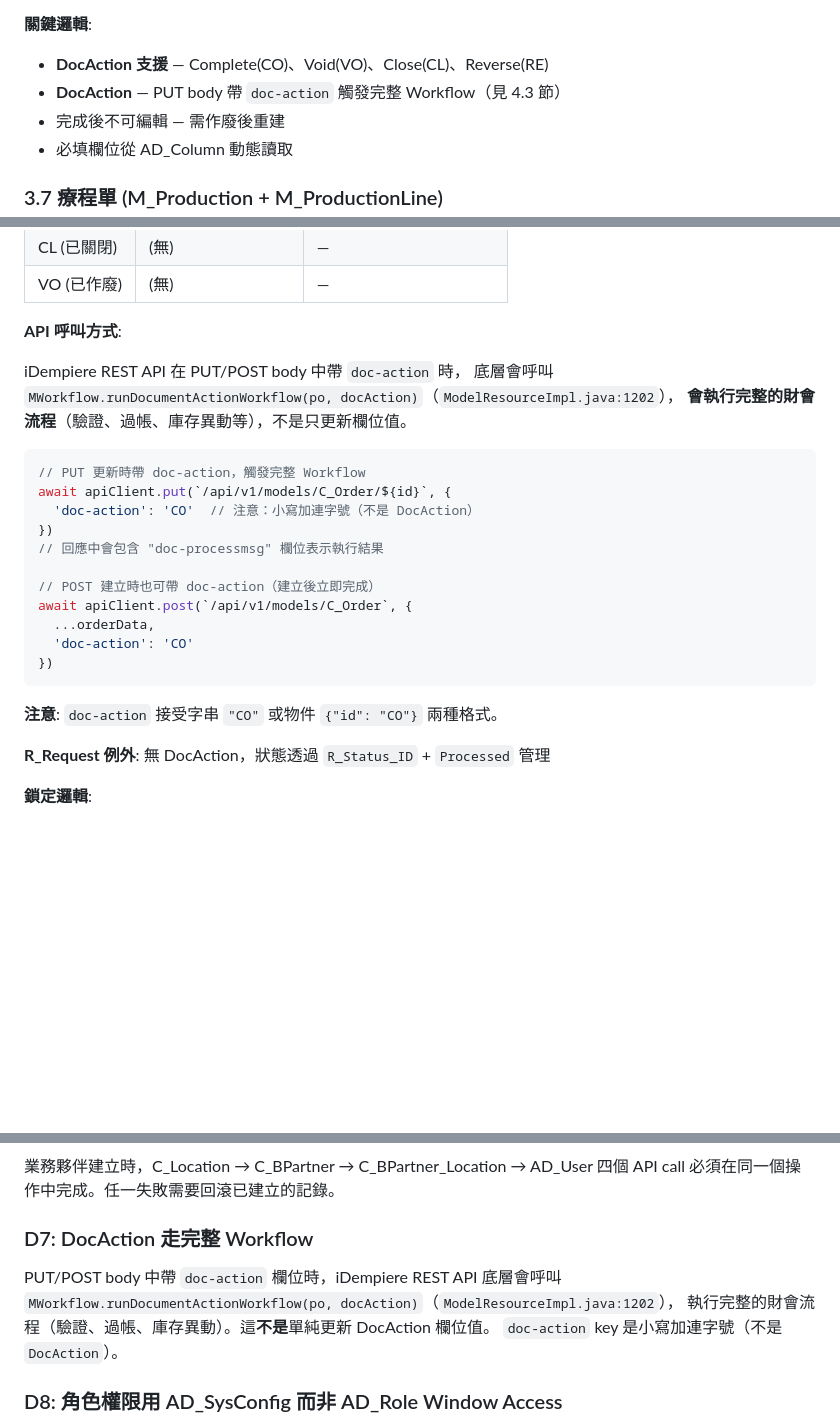
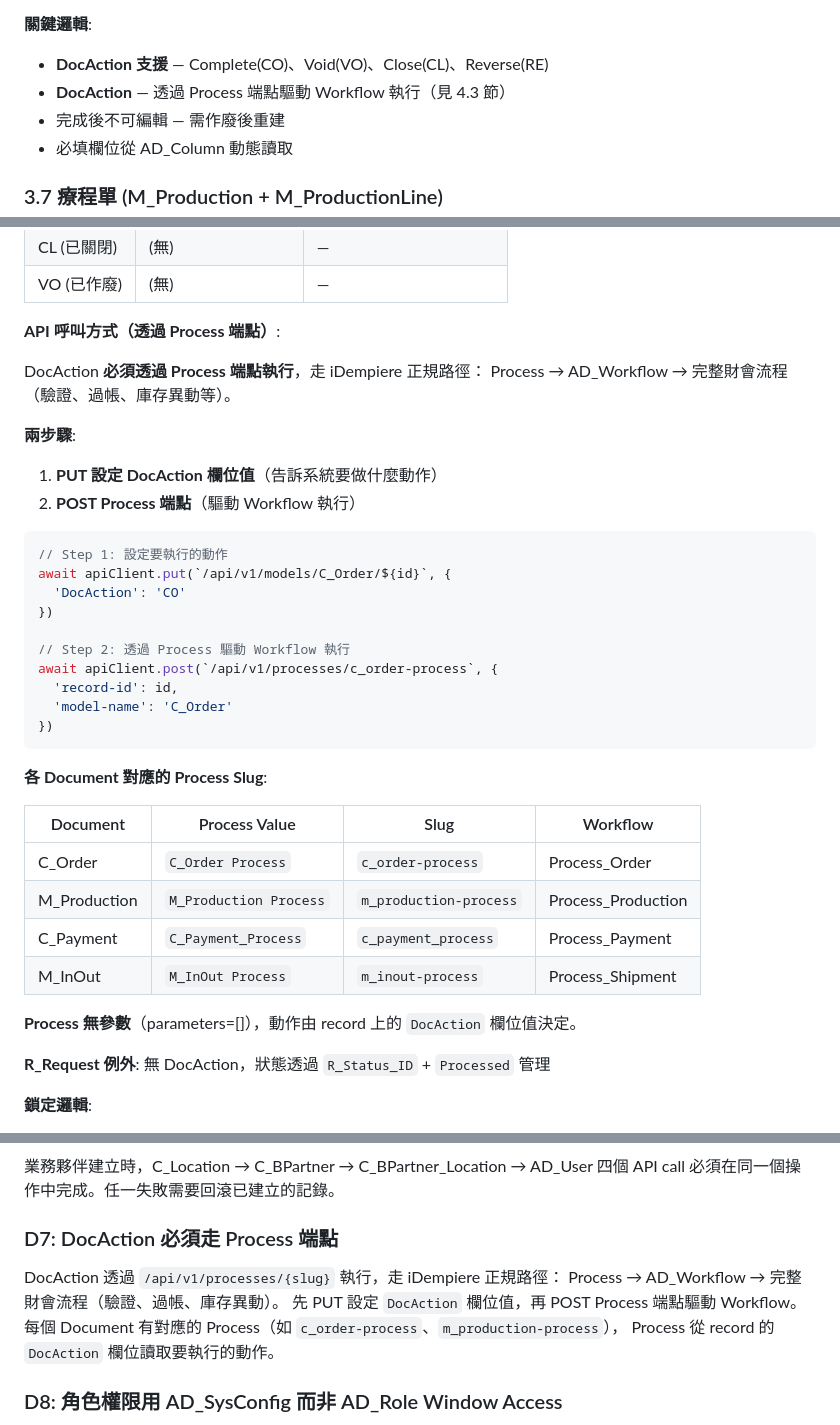
Before and after one commit to tm731531/idempiere-module-ui, a Markdown page: docs/plans/2026-02-13-aesthetics-clinic-design.md, 3 parts joined by grey strips. Drawn GitHub-style; blank space fills up the shorter version.

Commit message:
docs: DocAction 改走 Process 端點驅動 Workflow
DocAction 必須透過 /api/v1/processes/{slug} 執行：
1. PUT 設定 DocAction 欄位值
2. POST Process 端點驅動 AD_Workflow

各 Document 對應的 Process Slug：
- C_Order → c_order-process (Process_Order)
- M_Production → m_production-process (Process_Production)
- C_Payment → c_payment_process (Process_Payment)
- M_InOut → m_inout-process (Process_Shipment)

Process 無參數，動作由 record 上的 DocAction 欄位值決定。

Generated with [Claude Code](https://claude.ai/code)
via [Happy](https://happy.engineering)

Co-Authored-By: Claude <noreply@anthropic.com>
Co-Authored-By: Happy <yesreply@happy.engineering>

````diff
--- a/docs/plans/2026-02-13-aesthetics-clinic-design.md
+++ b/docs/plans/2026-02-13-aesthetics-clinic-design.md
@@ -250,7 +250,7 @@ AD_Field.FieldGroup 分組 → 每組一個可收合面板
 
 **關鍵邏輯**:
 - **DocAction 支援** — Complete(CO)、Void(VO)、Close(CL)、Reverse(RE)
-- **DocAction** — PUT body 帶 `doc-action` 觸發完整 Workflow（見 4.3 節）
+- **DocAction** — 透過 Process 端點驅動 Workflow 執行（見 4.3 節）
 - 完成後不可編輯 — 需作廢後重建
 - 必填欄位從 AD_Column 動態讀取
 
@@ -399,27 +399,38 @@ DELETE /api/v1/models/{table}/{id}/attachments/{name}    → 刪除附件
 | CL (已關閉) | (無) | — |
 | VO (已作廢) | (無) | — |
 
-**API 呼叫方式**:
+**API 呼叫方式（透過 Process 端點）**:
 
-iDempiere REST API 在 PUT/POST body 中帶 `doc-action` 時，
-底層會呼叫 `MWorkflow.runDocumentActionWorkflow(po, docAction)`（`ModelResourceImpl.java:1202`），
-**會執行完整的財會流程**（驗證、過帳、庫存異動等），不是只更新欄位值。
+DocAction **必須透過 Process 端點執行**，走 iDempiere 正規路徑：
+Process → AD_Workflow → 完整財會流程（驗證、過帳、庫存異動等）。
+
+**兩步驟**:
+1. **PUT 設定 DocAction 欄位值**（告訴系統要做什麼動作）
+2. **POST Process 端點**（驅動 Workflow 執行）
 
 ```typescript
-// PUT 更新時帶 doc-action，觸發完整 Workflow
+// Step 1: 設定要執行的動作
 await apiClient.put(`/api/v1/models/C_Order/${id}`, {
-  'doc-action': 'CO'  // 注意：小寫加連字號（不是 DocAction）
+  'DocAction': 'CO'
 })
-// 回應中會包含 "doc-processmsg" 欄位表示執行結果
 
-// POST 建立時也可帶 doc-action（建立後立即完成）
-await apiClient.post(`/api/v1/models/C_Order`, {
-  ...orderData,
-  'doc-action': 'CO'
+// Step 2: 透過 Process 驅動 Workflow 執行
+await apiClient.post(`/api/v1/processes/c_order-process`, {
+  'record-id': id,
+  'model-name': 'C_Order'
 })
 ```
 
-**注意**: `doc-action` 接受字串 `"CO"` 或物件 `{"id": "CO"}` 兩種格式。
+**各 Document 對應的 Process Slug**:
+
+| Document | Process Value | Slug | Workflow |
+|---|---|---|---|
+| C_Order | `C_Order Process` | `c_order-process` | Process_Order |
+| M_Production | `M_Production Process` | `m_production-process` | Process_Production |
+| C_Payment | `C_Payment_Process` | `c_payment_process` | Process_Payment |
+| M_InOut | `M_InOut Process` | `m_inout-process` | Process_Shipment |
+
+**Process 無參數**（parameters=[]），動作由 record 上的 `DocAction` 欄位值決定。
 
 **R_Request 例外**: 無 DocAction，狀態透過 `R_Status_ID` + `Processed` 管理
 
@@ -712,11 +723,12 @@ R_Request 沒有 DocAction，用 `R_Status_ID` + `Processed` 管理生命週期
 業務夥伴建立時，C_Location → C_BPartner → C_BPartner_Location → AD_User
 四個 API call 必須在同一個操作中完成。任一失敗需要回滾已建立的記錄。
 
-### D7: DocAction 走完整 Workflow
-PUT/POST body 中帶 `doc-action` 欄位時，iDempiere REST API 底層會呼叫
-`MWorkflow.runDocumentActionWorkflow(po, docAction)`（`ModelResourceImpl.java:1202`），
-執行完整的財會流程（驗證、過帳、庫存異動）。這**不是**單純更新 DocAction 欄位值。
-`doc-action` key 是小寫加連字號（不是 `DocAction`）。
+### D7: DocAction 必須走 Process 端點
+DocAction 透過 `/api/v1/processes/{slug}` 執行，走 iDempiere 正規路徑：
+Process → AD_Workflow → 完整財會流程（驗證、過帳、庫存異動）。
+先 PUT 設定 `DocAction` 欄位值，再 POST Process 端點驅動 Workflow。
+每個 Document 有對應的 Process（如 `c_order-process`、`m_production-process`），
+Process 從 record 的 `DocAction` 欄位讀取要執行的動作。
 
 ### D8: 角色權限用 AD_SysConfig 而非 AD_Role Window Access
 我們的頁面不是 iDempiere 的 AD_Window，無法直接吃 AD_Role 的 Window Access。
````
Also changed, not shown: other parts of docs/plans/2026-02-13-aesthetics-clinic-design.md (+1 -1 lines).
